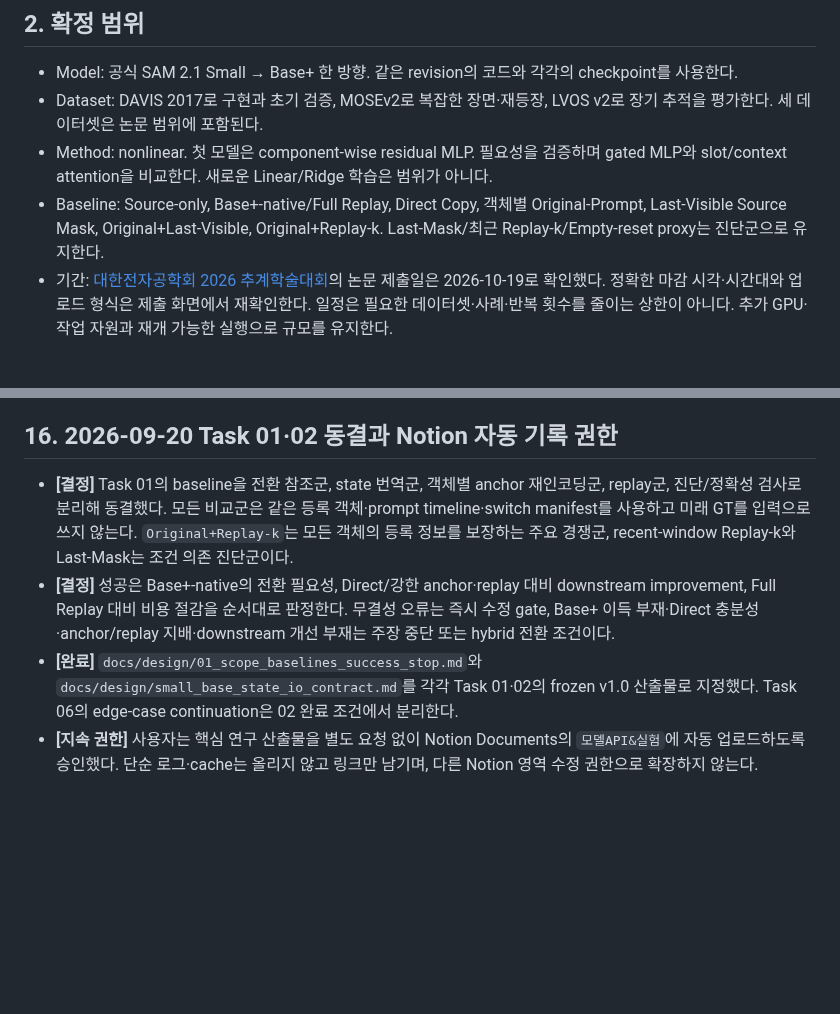
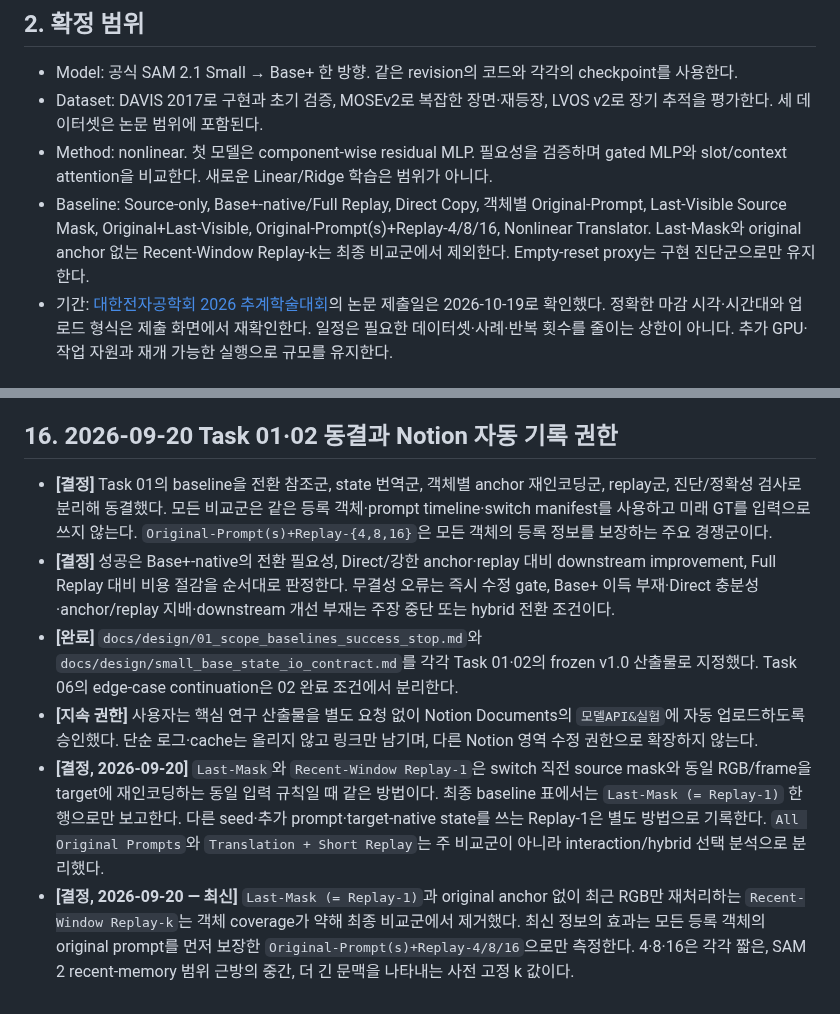
Before and after one commit to memorybridge-team/vos-memory-translator-nonlinear, a Markdown page: PROJECT_CONTEXT.md, 2 parts joined by grey strips. Rendered like a GitHub page; blank space fills up the shorter version.

Commit message:
Refine anchored replay baselines

```diff
--- a/PROJECT_CONTEXT.md
+++ b/PROJECT_CONTEXT.md
@@ -13,7 +13,7 @@
 - Model: 공식 SAM 2.1 Small → Base+ 한 방향. 같은 revision의 코드와 각각의 checkpoint를 사용한다.
 - Dataset: DAVIS 2017로 구현과 초기 검증, MOSEv2로 복잡한 장면·재등장, LVOS v2로 장기 추적을 평가한다. 세 데이터셋은 논문 범위에 포함된다.
 - Method: nonlinear. 첫 모델은 component-wise residual MLP. 필요성을 검증하며 gated MLP와 slot/context attention을 비교한다. 새로운 Linear/Ridge 학습은 범위가 아니다.
-- Baseline: Source-only, Base+-native/Full Replay, Direct Copy, 객체별 Original-Prompt, Last-Visible Source Mask, Original+Last-Visible, Original+Replay-k. Last-Mask/최근 Replay-k/Empty-reset proxy는 진단군으로 유지한다.
+- Baseline: Source-only, Base+-native/Full Replay, Direct Copy, 객체별 Original-Prompt, Last-Visible Source Mask, Original+Last-Visible, Original-Prompt(s)+Replay-4/8/16, Nonlinear Translator. Last-Mask와 original anchor 없는 Recent-Window Replay-k는 최종 비교군에서 제외한다. Empty-reset proxy는 구현 진단군으로만 유지한다.
 - 기간: [대한전자공학회 2026 추계학술대회](https://conf.theieie.org/2026f/pages/outlines.vm)의 논문 제출일은 2026-10-19로 확인했다. 정확한 마감 시각·시간대와 업로드 형식은 제출 화면에서 재확인한다. 일정은 필요한 데이터셋·사례·반복 횟수를 줄이는 상한이 아니다. 추가 GPU·작업 자원과 재개 가능한 실행으로 규모를 유지한다.
 
 ## 3. 확인된 기술 사실
@@ -112,7 +112,9 @@ GitHub [연구 보드](https://github.com/orgs/memorybridge-team/projects/2/view
 
 ## 16. 2026-09-20 Task 01·02 동결과 Notion 자동 기록 권한
 
-- **[결정]** Task 01의 baseline을 전환 참조군, state 번역군, 객체별 anchor 재인코딩군, replay군, 진단/정확성 검사로 분리해 동결했다. 모든 비교군은 같은 등록 객체·prompt timeline·switch manifest를 사용하고 미래 GT를 입력으로 쓰지 않는다. `Original+Replay-k`는 모든 객체의 등록 정보를 보장하는 주요 경쟁군, recent-window Replay-k와 Last-Mask는 조건 의존 진단군이다.
+- **[결정]** Task 01의 baseline을 전환 참조군, state 번역군, 객체별 anchor 재인코딩군, replay군, 진단/정확성 검사로 분리해 동결했다. 모든 비교군은 같은 등록 객체·prompt timeline·switch manifest를 사용하고 미래 GT를 입력으로 쓰지 않는다. `Original-Prompt(s)+Replay-{4,8,16}`은 모든 객체의 등록 정보를 보장하는 주요 경쟁군이다.
 - **[결정]** 성공은 Base+-native의 전환 필요성, Direct/강한 anchor·replay 대비 downstream improvement, Full Replay 대비 비용 절감을 순서대로 판정한다. 무결성 오류는 즉시 수정 gate, Base+ 이득 부재·Direct 충분성·anchor/replay 지배·downstream 개선 부재는 주장 중단 또는 hybrid 전환 조건이다.
 - **[완료]** `docs/design/01_scope_baselines_success_stop.md`와 `docs/design/small_base_state_io_contract.md`를 각각 Task 01·02의 frozen v1.0 산출물로 지정했다. Task 06의 edge-case continuation은 02 완료 조건에서 분리한다.
 - **[지속 권한]** 사용자는 핵심 연구 산출물을 별도 요청 없이 Notion Documents의 `모델API&실험`에 자동 업로드하도록 승인했다. 단순 로그·cache는 올리지 않고 링크만 남기며, 다른 Notion 영역 수정 권한으로 확장하지 않는다.
+- **[결정, 2026-09-20]** `Last-Mask`와 `Recent-Window Replay-1`은 switch 직전 source mask와 동일 RGB/frame을 target에 재인코딩하는 동일 입력 규칙일 때 같은 방법이다. 최종 baseline 표에서는 `Last-Mask (= Replay-1)` 한 행으로만 보고한다. 다른 seed·추가 prompt·target-native state를 쓰는 Replay-1은 별도 방법으로 기록한다. `All Original Prompts`와 `Translation + Short Replay`는 주 비교군이 아니라 interaction/hybrid 선택 분석으로 분리했다.
+- **[결정, 2026-09-20 — 최신]** `Last-Mask (= Replay-1)`과 original anchor 없이 최근 RGB만 재처리하는 `Recent-Window Replay-k`는 객체 coverage가 약해 최종 비교군에서 제거했다. 최신 정보의 효과는 모든 등록 객체의 original prompt를 먼저 보장한 `Original-Prompt(s)+Replay-4/8/16`으로만 측정한다. 4·8·16은 각각 짧은, SAM 2 recent-memory 범위 근방의 중간, 더 긴 문맥을 나타내는 사전 고정 k 값이다.
```
Also changed, not shown: docs/design/01_scope_baselines_success_stop.md (+14 -11 lines).
